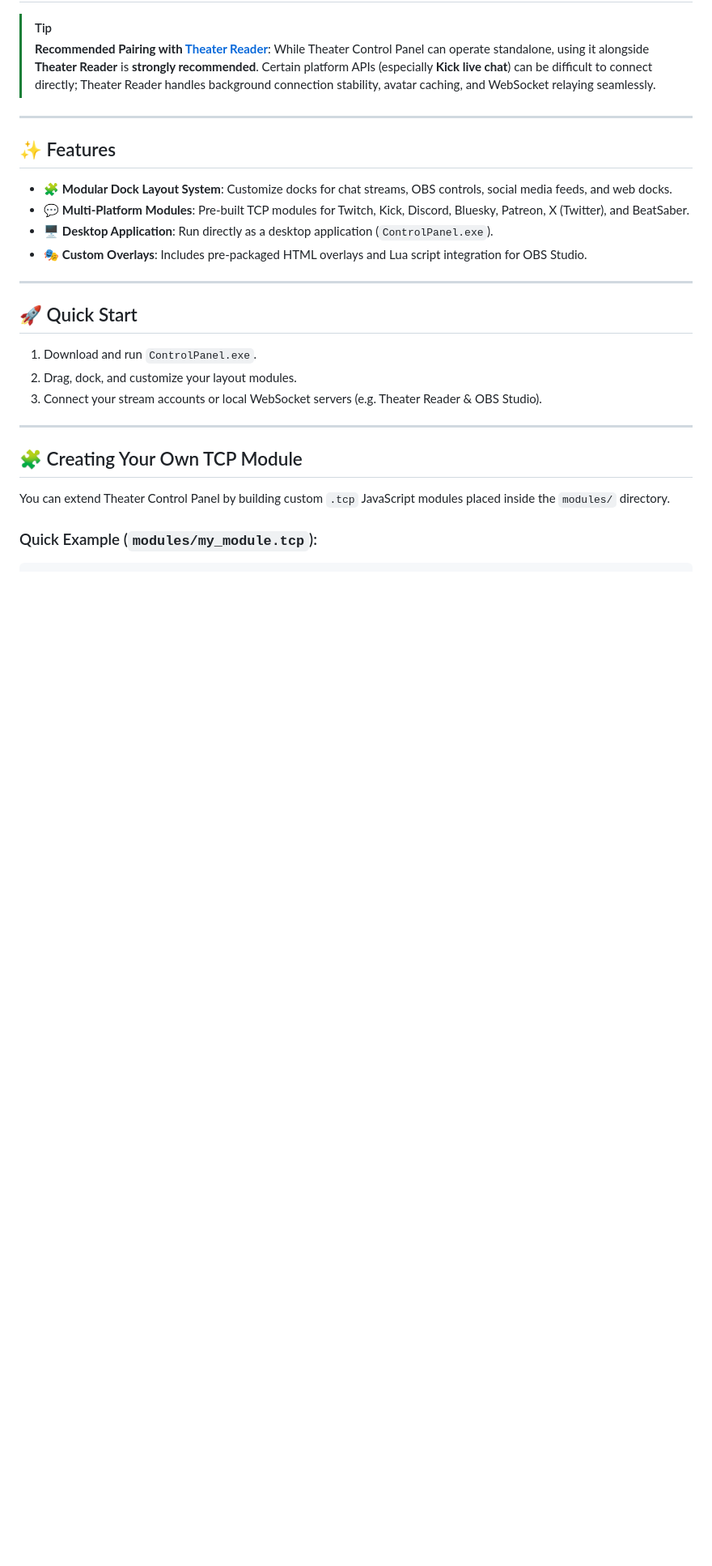
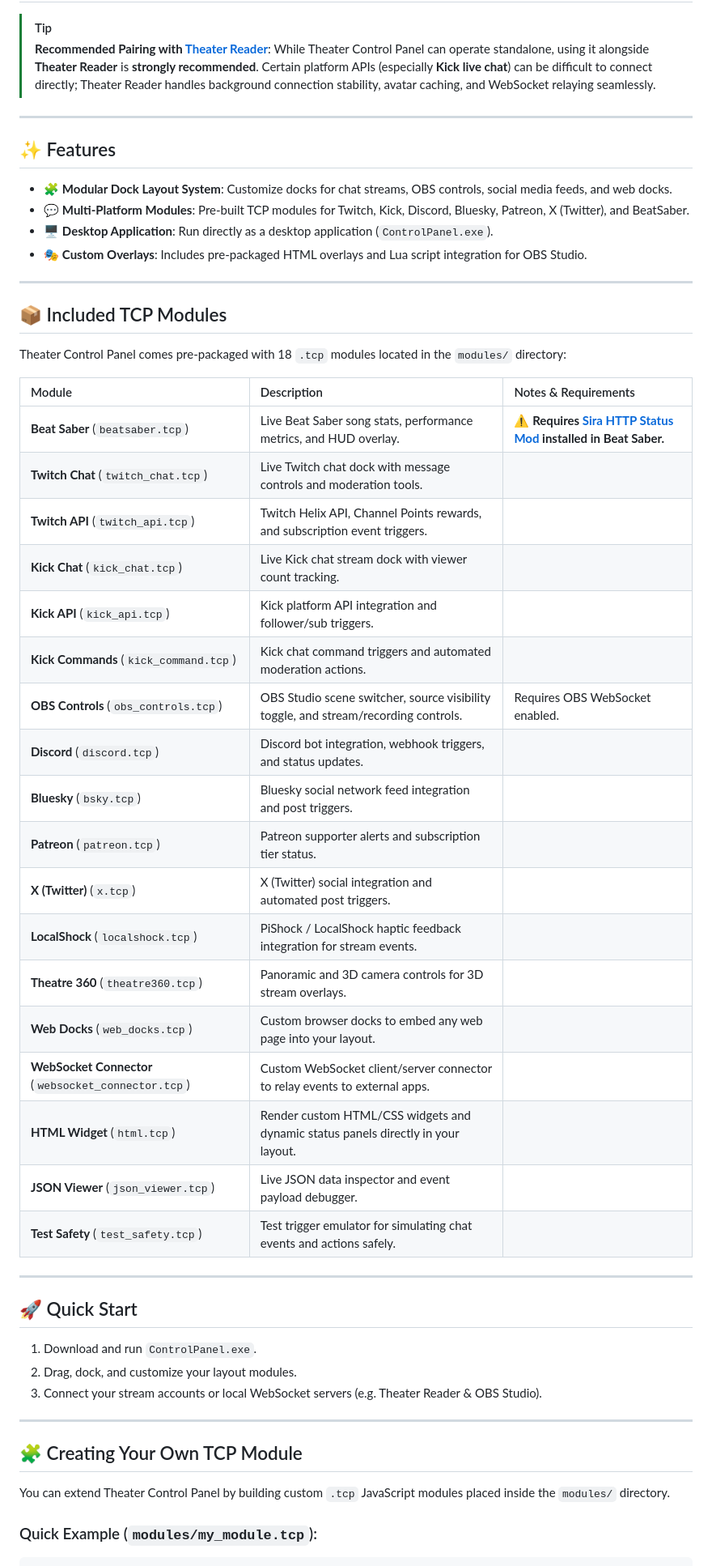
Before and after one commit to Mortygotvr/Theater-Control-panel, a Markdown page: README.md, the part around the change. Shown at 81% size. GitHub-like rendering; blank space fills up the shorter version.

Commit message:
Add list of TCP modules and Beat Saber Sira HTTP Status requirement to README.md

```diff
--- a/README.md
+++ b/README.md
@@ -18,6 +18,33 @@
 - 💬 **Multi-Platform Modules**: Pre-built TCP modules for Twitch, Kick, Discord, Bluesky, Patreon, X (Twitter), and BeatSaber.
 - 🖥️ **Desktop Application**: Run directly as a desktop application (`ControlPanel.exe`).
 - 🎭 **Custom Overlays**: Includes pre-packaged HTML overlays and Lua script integration for OBS Studio.
+
+---
+
+## 📦 Included TCP Modules
+
+Theater Control Panel comes pre-packaged with 18 `.tcp` modules located in the `modules/` directory:
+
+| Module | Description | Notes & Requirements |
+| :--- | :--- | :--- |
+| **Beat Saber** (`beatsaber.tcp`) | Live Beat Saber song stats, performance metrics, and HUD overlay. | ⚠️ **Requires [Sira HTTP Status Mod](https://github.com/hryu/DataPuller) installed in Beat Saber.** |
+| **Twitch Chat** (`twitch_chat.tcp`) | Live Twitch chat dock with message controls and moderation tools. | |
+| **Twitch API** (`twitch_api.tcp`) | Twitch Helix API, Channel Points rewards, and subscription event triggers. | |
+| **Kick Chat** (`kick_chat.tcp`) | Live Kick chat stream dock with viewer count tracking. | |
+| **Kick API** (`kick_api.tcp`) | Kick platform API integration and follower/sub triggers. | |
+| **Kick Commands** (`kick_command.tcp`) | Kick chat command triggers and automated moderation actions. | |
+| **OBS Controls** (`obs_controls.tcp`) | OBS Studio scene switcher, source visibility toggle, and stream/recording controls. | Requires OBS WebSocket enabled. |
+| **Discord** (`discord.tcp`) | Discord bot integration, webhook triggers, and status updates. | |
+| **Bluesky** (`bsky.tcp`) | Bluesky social network feed integration and post triggers. | |
+| **Patreon** (`patreon.tcp`) | Patreon supporter alerts and subscription tier status. | |
+| **X (Twitter)** (`x.tcp`) | X (Twitter) social integration and automated post triggers. | |
+| **LocalShock** (`localshock.tcp`) | PiShock / LocalShock haptic feedback integration for stream events. | |
+| **Theatre 360** (`theatre360.tcp`) | Panoramic and 3D camera controls for 3D stream overlays. | |
+| **Web Docks** (`web_docks.tcp`) | Custom browser docks to embed any web page into your layout. | |
+| **WebSocket Connector** (`websocket_connector.tcp`) | Custom WebSocket client/server connector to relay events to external apps. | |
+| **HTML Widget** (`html.tcp`) | Render custom HTML/CSS widgets and dynamic status panels directly in your layout. | |
+| **JSON Viewer** (`json_viewer.tcp`) | Live JSON data inspector and event payload debugger. | |
+| **Test Safety** (`test_safety.tcp`) | Test trigger emulator for simulating chat events and actions safely. | |
 
 ---
 
```
